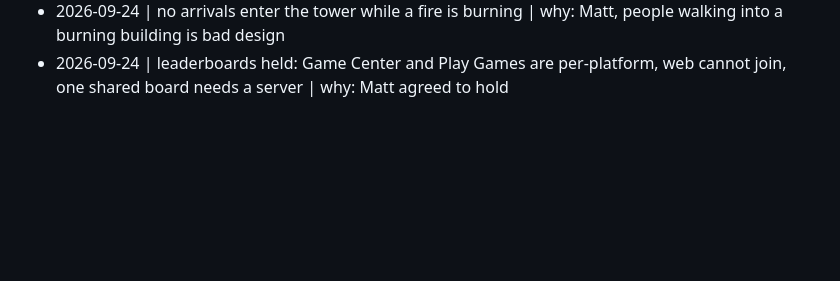
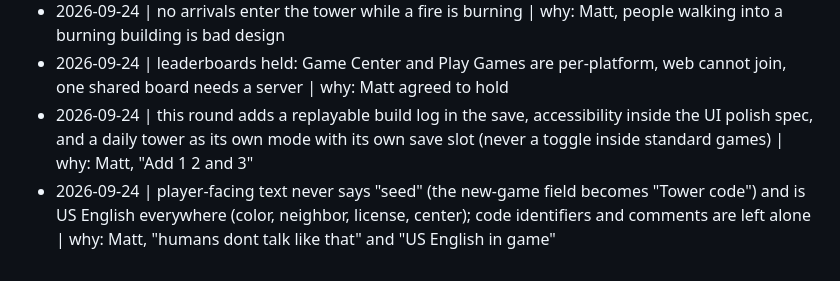
Before and after one commit to parallaxintelligencepartnership/hundred-stories, a Markdown page: .itworks/DECISIONS.md, the part around the change. Drawn GitHub-style; blank space fills up the shorter version.

Commit message:
decisions: build log, daily tower, accessibility; no seed wording; US English
Co-Authored-By: Claude Opus 5.5 (1M context) <noreply@anthropic.com>

```diff
--- a/.itworks/DECISIONS.md
+++ b/.itworks/DECISIONS.md
@@ -78,3 +78,5 @@
 - 2026-09-24 | a room needs at least one tile of structure directly under it (above it for basements); one-room overhangs stay legal; demolishing something that is the only support is refused; existing towers are grandfathered | why: Matt, chained overhangs "wouldnt work in real life"
 - 2026-09-24 | no arrivals enter the tower while a fire is burning | why: Matt, people walking into a burning building is bad design
 - 2026-09-24 | leaderboards held: Game Center and Play Games are per-platform, web cannot join, one shared board needs a server | why: Matt agreed to hold
+- 2026-09-24 | this round adds a replayable build log in the save, accessibility inside the UI polish spec, and a daily tower as its own mode with its own save slot (never a toggle inside standard games) | why: Matt, "Add 1 2 and 3"
+- 2026-09-24 | player-facing text never says "seed" (the new-game field becomes "Tower code") and is US English everywhere (color, neighbor, license, center); code identifiers and comments are left alone | why: Matt, "humans dont talk like that" and "US English in game"
```
